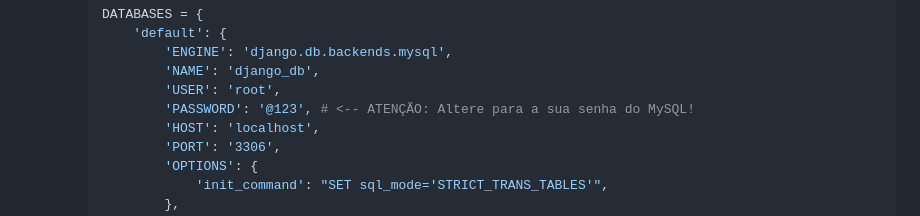
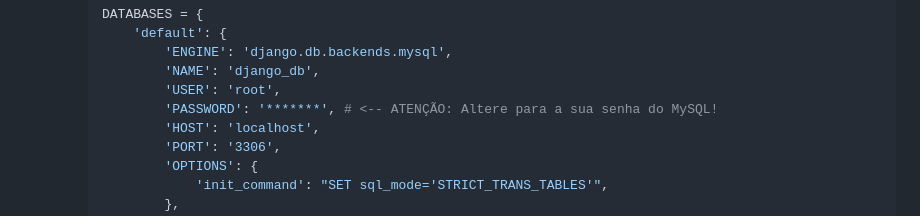
Before and after one commit to GlailtonNascimento/Meus-Projetos-web-django, a Markdown page: SistemaDeReservas/README.md, the part around the change. Drawn GitHub-style.

```diff
--- a/SistemaDeReservas/README.md
+++ b/SistemaDeReservas/README.md
@@ -83,7 +83,7 @@ Certifique-se de ter o seguinte software instalado em seu sistema:
                 'ENGINE': 'django.db.backends.mysql',
                 'NAME': 'django_db',
                 'USER': 'root',
-                'PASSWORD': '@123', # <-- ATENÇÃO: Altere para a sua senha do MySQL!
+                'PASSWORD': '*******', # <-- ATENÇÃO: Altere para a sua senha do MySQL!
                 'HOST': 'localhost',
                 'PORT': '3306',
                 'OPTIONS': {
```
